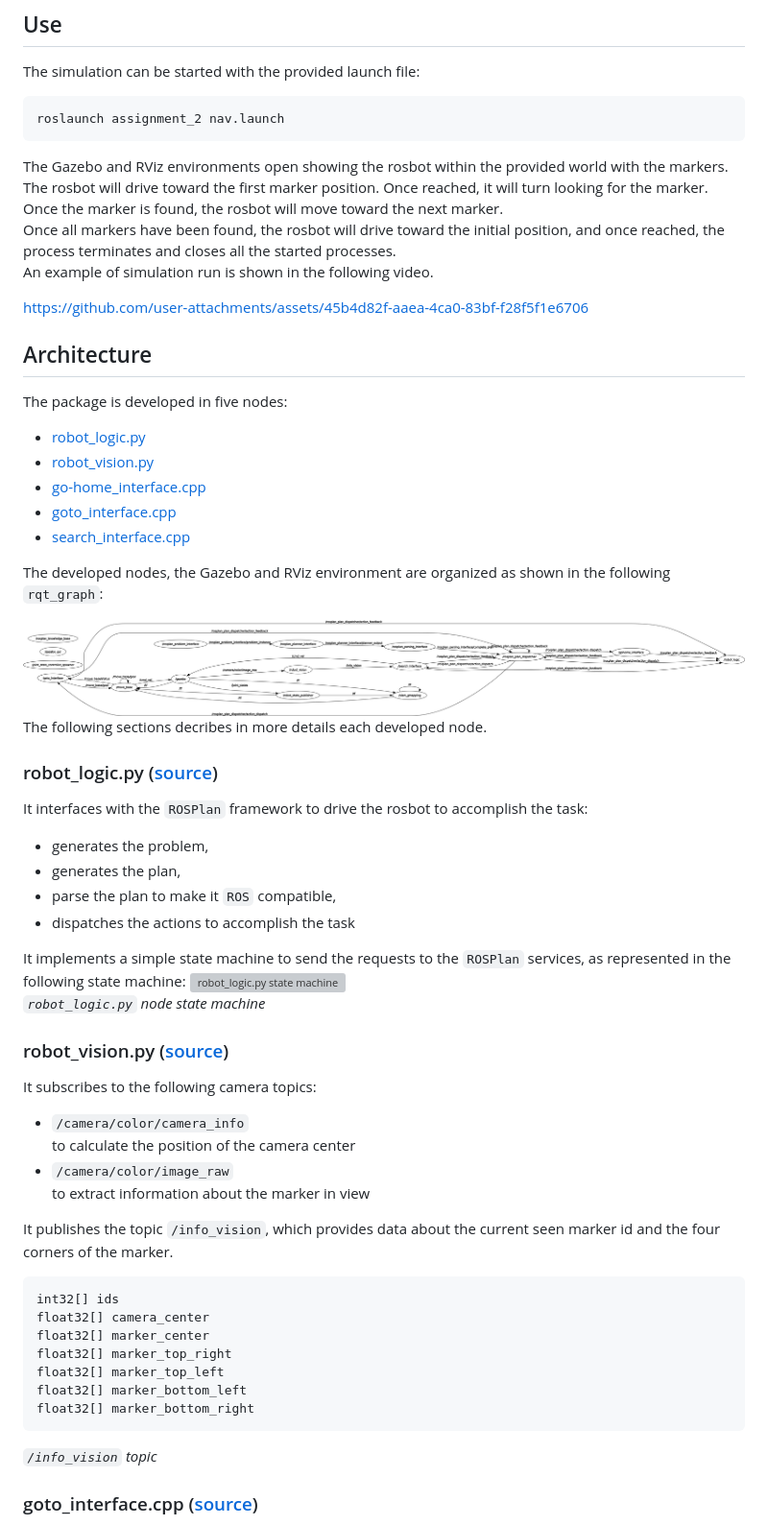
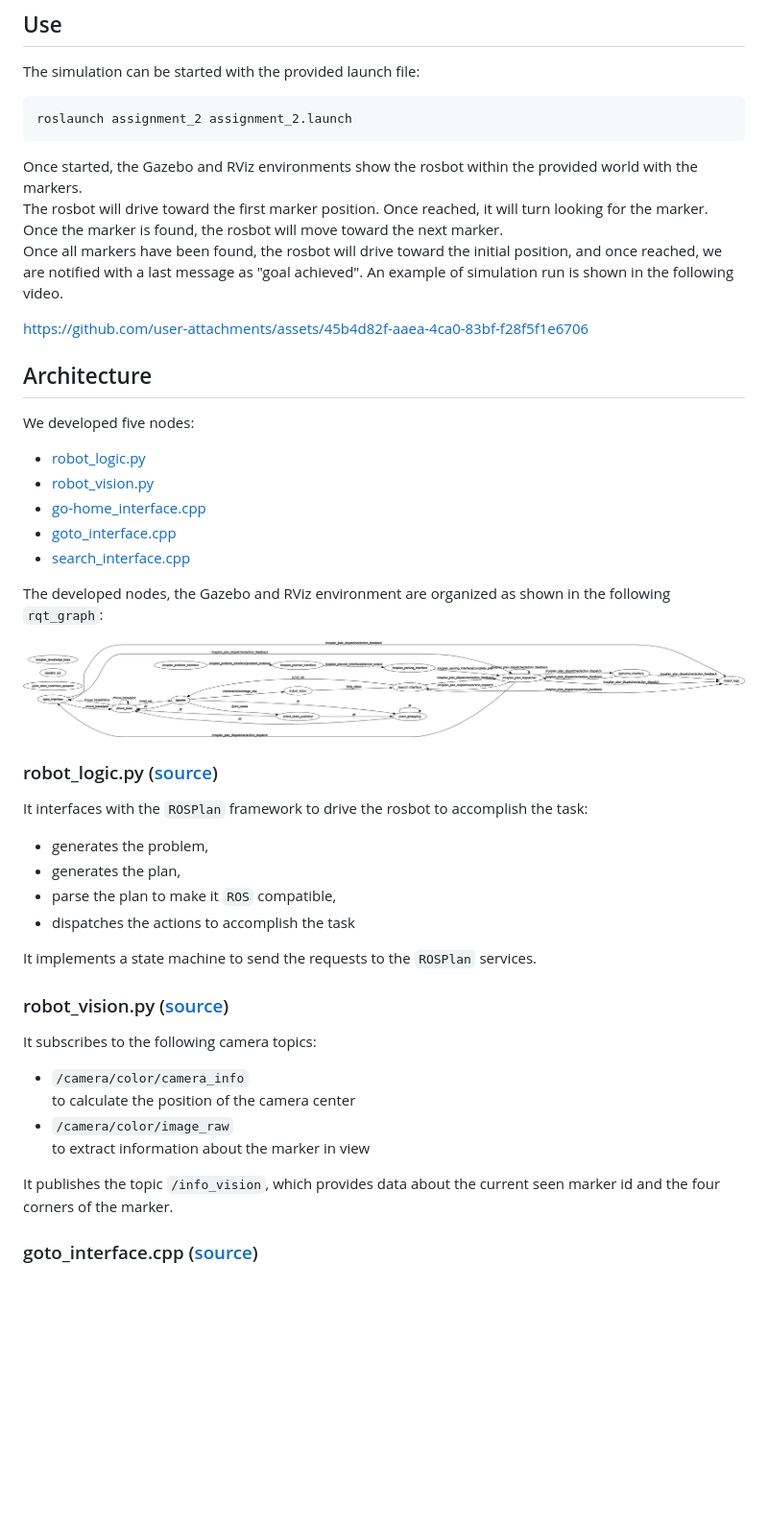
Before and after one commit to NichAttGH/Experimental-Robotics-Laboratory, a Markdown page: README.md, the part around one of its changes. Shown at 96% size. Drawn GitHub-style; blank space fills up the shorter version; grey boxes are pictures that could not be loaded.

````diff
--- a/README.md
+++ b/README.md
@@ -77,19 +68,19 @@ cp -r ./src/assignment_2/aruco_models/* ~/.gazebo
 The simulation can be started with the provided launch file:
 
 ```bash
-roslaunch assignment_2 nav.launch
+roslaunch assignment_2 assignment_2.launch
 ```
 
-The Gazebo and RViz environments open showing the rosbot within the provided world with the markers.
+Once started, the Gazebo and RViz environments show the rosbot within the provided world with the markers.
 The rosbot will drive toward the first marker position. Once reached, it will turn looking for the marker. Once the marker is found, the rosbot will move toward the next marker.
-Once all markers have been found, the rosbot will drive toward the initial position, and once reached, the process terminates and closes all the started processes.
+Once all markers have been found, the rosbot will drive toward the initial position, and once reached, we are notified with a last message as "goal achieved".
 An example of simulation run is shown in the following video.
 
 https://github.com/user-attachments/assets/45b4d82f-aaea-4ca0-83bf-f28f5f1e6706
 
 ## Architecture
 
-The package is developed in five nodes:
+We developed five nodes:
 
 - [robot_logic.py](#robot_logicpy-source)
 - [robot_vision.py](#robot_visionpy-source)
@@ -101,8 +92,6 @@ The developed nodes, the Gazebo and RViz environment are organized as shown in t
 
 <img src="./media/rosgraph_1.png" alt="rosgraph_1">
 
-The following sections decribes in more details each developed node.
-
 ### robot_logic.py ([source](./assignment_2/script/robot_logic.py))
 It interfaces with the `ROSPlan` framework to drive the rosbot to accomplish the task:
 
@@ -111,9 +100,7 @@ It interfaces with the `ROSPlan` framework to drive the rosbot to accomplish the
 - parse the plan to make it `ROS` compatible,
 - dispatches the actions to accomplish the task
 
-It implements a simple state machine to send the requests  to the `ROSPlan` services, as represented in the following state machine:
-<img src="./assets/robot_logic_stateMachine.png" alt="robot_logic.py state machine">
-*`robot_logic.py` node state machine*
+It implements a state machine to send the requests  to the `ROSPlan` services.
 
 ### robot_vision.py ([source](./assignment_2/script/robot_vision.py))
 It subscribes to the following camera topics:
@@ -124,18 +111,6 @@ It subscribes to the following camera topics:
     to extract information about the marker in view
 
 It publishes the topic `/info_vision`, which provides data about the current seen marker id and the four corners of the marker.
-
-```C++
-int32[] ids
-float32[] camera_center
-float32[] marker_center
-float32[] marker_top_right
-float32[] marker_top_left
-float32[] marker_bottom_left
-float32[] marker_bottom_right
-```
-
-*`/info_vision` topic*
 
 ### goto_interface.cpp ([source](./assignment_2/src/goto_interface.cpp))
 It implements the `goto` action defined in the `domain`([source](./assignment_2/pddl/domain.pddl)).
````
Also changed, not shown: other parts of README.md (+28 -43 lines).
